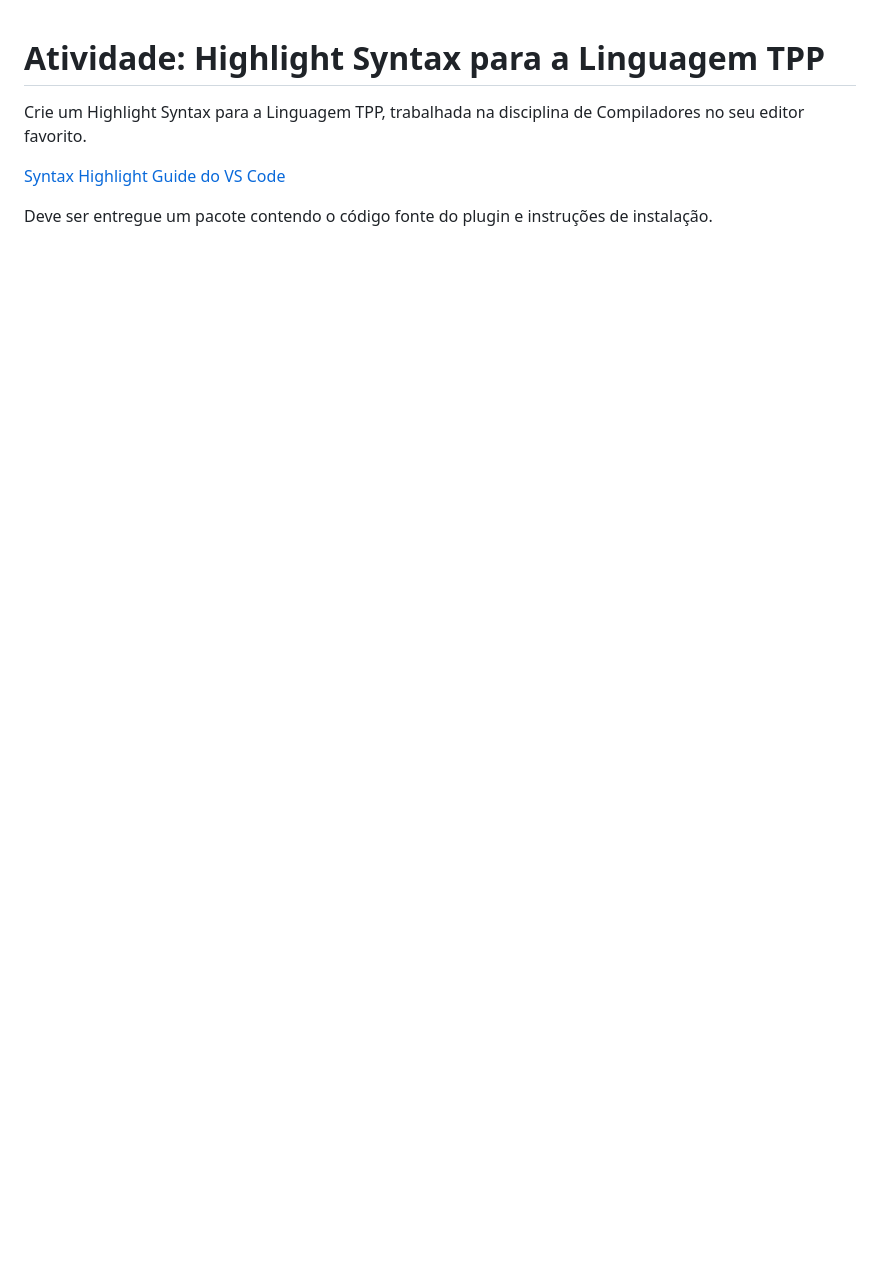
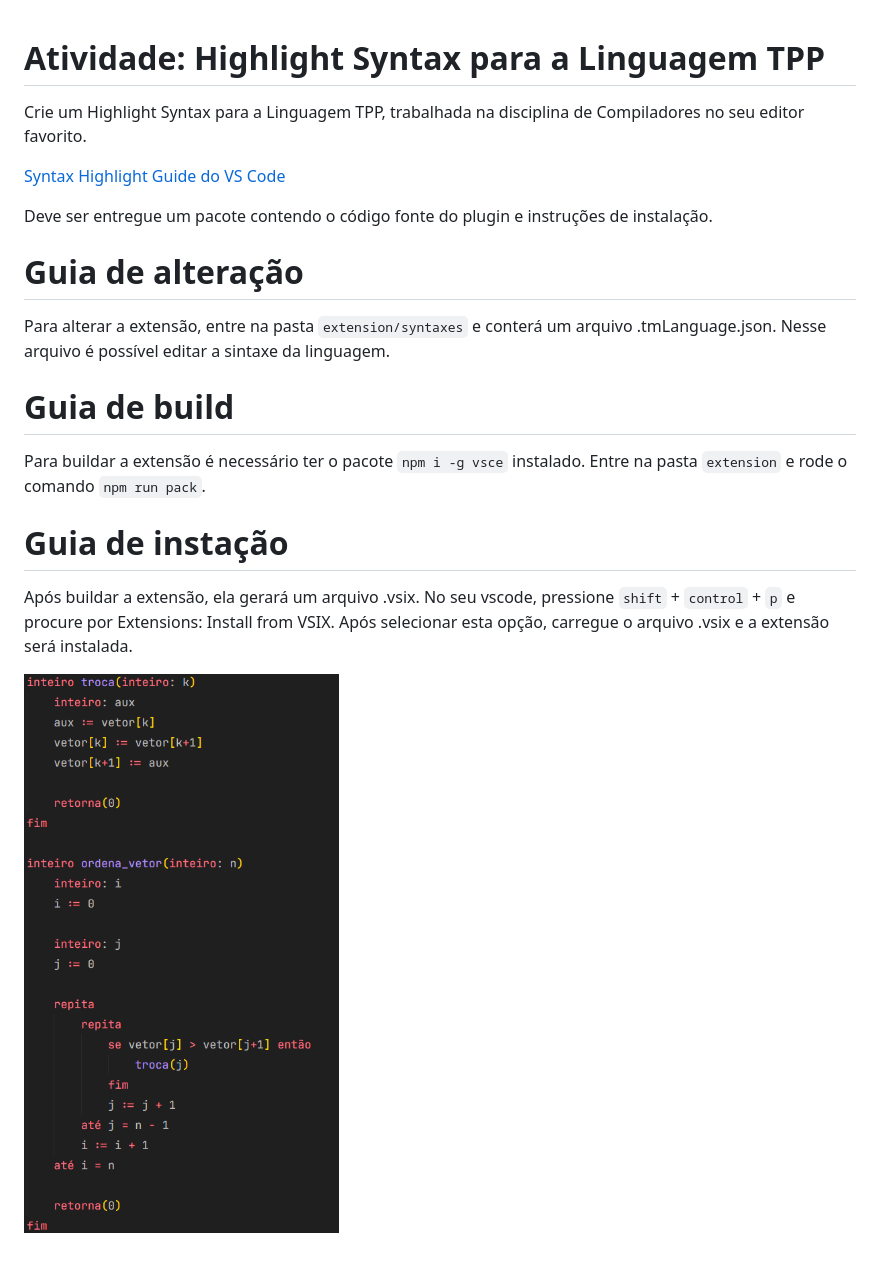
Before and after one commit to eduardo-kurek/opt011-compiladores, a Markdown page: atividade_04/README.md, the part around the change. Drawn GitHub-style; pictures changed too: atividade_04/image.png (added); blank space fills up the shorter version.

Commit message:
Criando extensão para sintaxe da linguagem TPP

```diff
--- a/atividade_04/README.md
+++ b/atividade_04/README.md
@@ -5,3 +5,17 @@ Crie um Highlight Syntax para a Linguagem TPP, trabalhada na disciplina de Compi
 [Syntax Highlight Guide do VS Code](https://code.visualstudio.com/api/language-extensions/syntax-highlight-guide)
 
 Deve ser entregue um pacote contendo o código fonte do plugin e instruções de instalação.
+
+# Guia de alteração
+
+Para alterar a extensão, entre na pasta `extension/syntaxes` e conterá um arquivo .tmLanguage.json. Nesse arquivo é possível editar a sintaxe da linguagem.
+
+# Guia de build
+
+Para buildar a extensão é necessário ter o pacote `npm i -g vsce` instalado. Entre na pasta `extension` e rode o comando `npm run pack`.
+
+# Guia de instação
+
+Após buildar a extensão, ela gerará um arquivo .vsix. No seu vscode, pressione `shift` + `control` + `p` e procure por Extensions: Install from VSIX. Após selecionar esta opção, carregue o arquivo .vsix e a extensão será instalada.
+
+![Exemplo da sintaxe](image.png)
```
Also changed, not shown: atividade_04/extension/CHANGELOG.md (added, +9 -0 lines), atividade_04/extension/vsc-extension-quickstart.md (added, +29 -0 lines), 7 other files.
